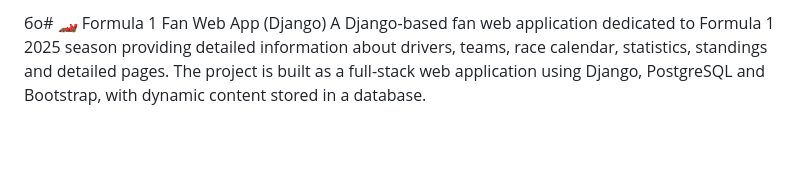
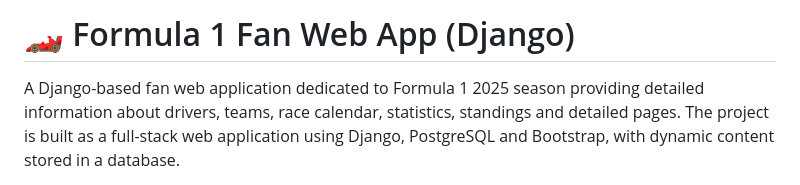
Before and after one commit to Shyshkanova2005/Django-f1-web-app, a Markdown page: README.md, the part around the change. GitHub-like rendering; blank space fills up the shorter version.

Commit message:
Fix header formatting in README.md

```diff
--- a/README.md
+++ b/README.md
@@ -1,4 +1,4 @@
-бо# 🏎️ Formula 1 Fan Web App (Django)
+# 🏎️ Formula 1 Fan Web App (Django)
 A Django-based fan web application dedicated to Formula 1 2025 season providing detailed information about
 drivers, teams, race calendar, statistics, standings and detailed pages.
 The project is built as a full-stack web application using Django, PostgreSQL and Bootstrap, with dynamic content stored in a database.
```
